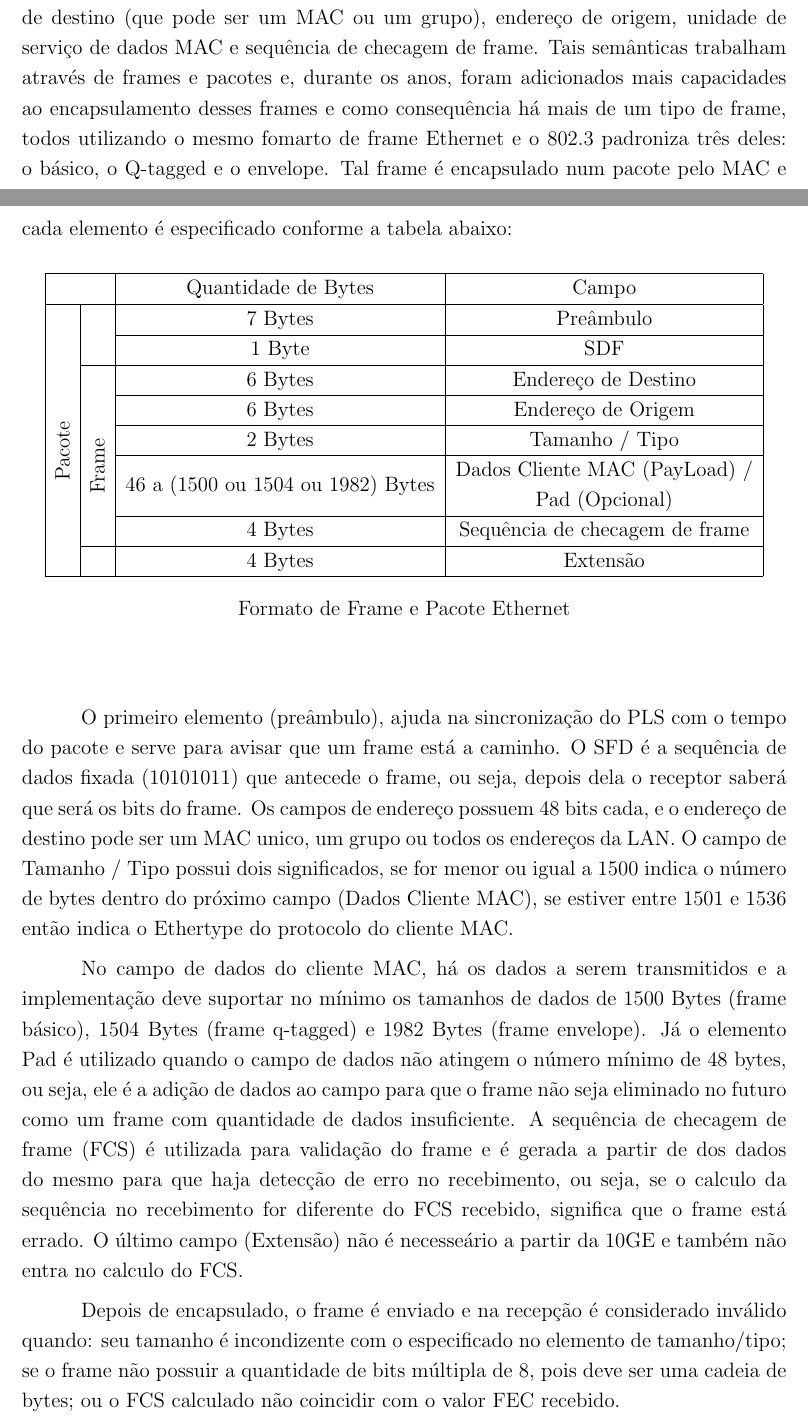
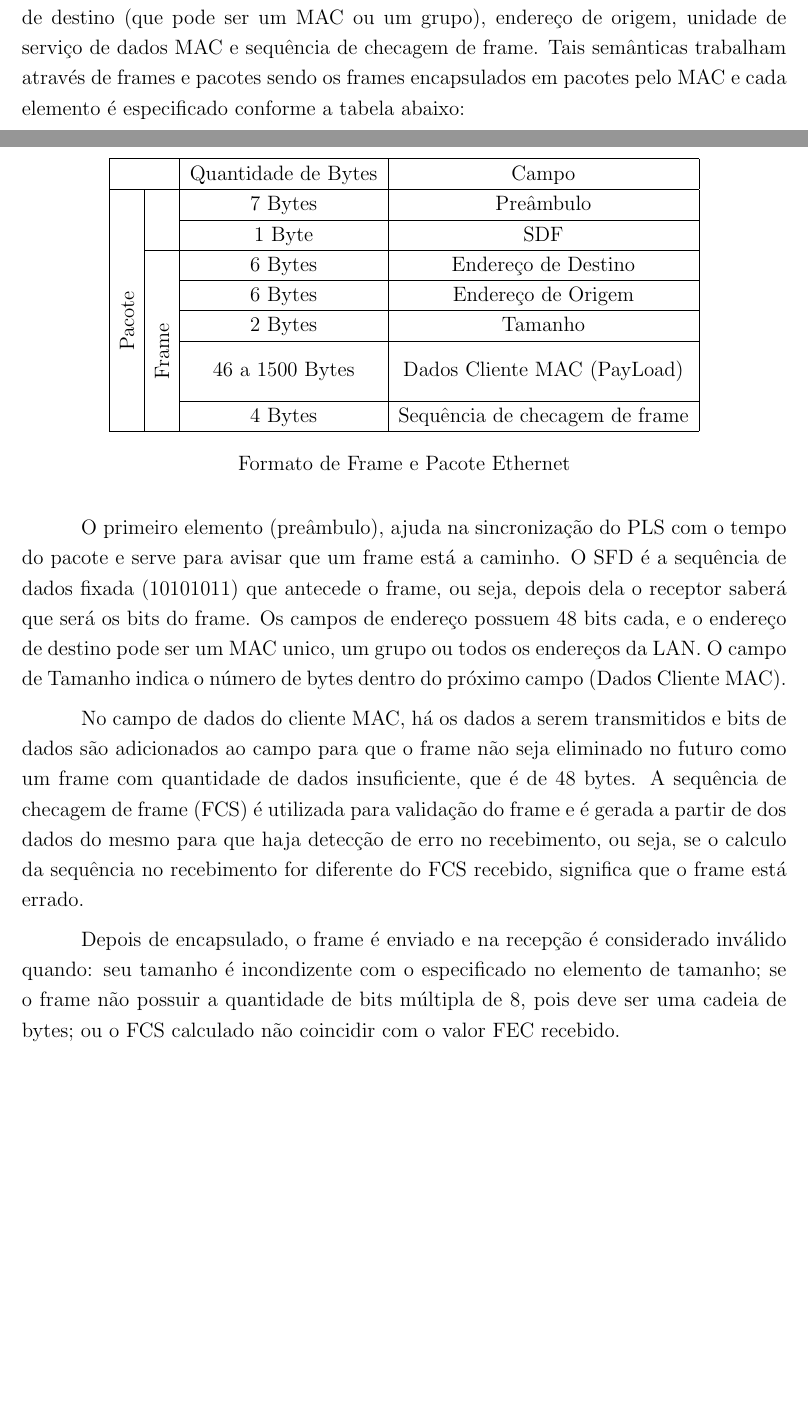
Before and after one commit to kennedyrocha/TCC-Atividades, a LaTeX document (Ethernet.tex): two parts of pages 2 and 3 of 5, joined at a grey line, cut so that both start at the same text, the shorter picture padded with empty space. Compiled offline with pdfLaTeX.

Commit message:
Fim especificação Enoc

```diff
--- a/Ethernet.tex
+++ b/Ethernet.tex
@@ -47,7 +47,7 @@ Relacionado ao PMD, tem-se ainda o MDI (Medium Dependent Interface), que é a in
 Já na camada de enlace, tem-se também as divisões de especificações e como principais entidades há o LLC (Logical Link Control), o MAC (Media Access Control) e também o MAC Control, que na implementação da 100GE não é necessário.
 
 Entre as entidades, inicialmente há o MAC, que provê o serviço de transferência de dados entre MACs, onde sua semântica de transferência é constituída de: endereço de destino (que pode ser um MAC ou um grupo), endereço de origem, unidade de serviço de dados MAC e sequência de checagem de frame.
-Tais semânticas trabalham através de frames e pacotes e, durante os anos, foram adicionados mais capacidades ao encapsulamento desses frames e como consequência há mais de um tipo de frame, todos utilizando o mesmo fomarto de frame Ethernet e o 802.3 padroniza três deles: o básico, o Q-tagged e o envelope. Tal frame é encapsulado num pacote pelo MAC e cada elemento é especificado conforme a tabela abaixo:
+Tais semânticas trabalham através de frames e pacotes sendo os frames encapsulados em pacotes pelo MAC e cada elemento é especificado conforme a tabela abaixo:
 
 \begin{center}
 	\begin{table}[h!]
@@ -56,18 +56,16 @@ Tais semânticas trabalham através de frames e pacotes e, durante os anos, fora
 			\hline
 			\multicolumn{2}{| c |}{} & Quantidade de Bytes & Campo \\
 			\hline
-			\multirow{10}{*}{\begin{sideways}\parbox{2cm}{\centering Pacote}\end{sideways}}
+			\multirow{9}{*}{\begin{sideways}\parbox{2cm}{\centering Pacote}\end{sideways}}
 				& & 7 Bytes & Preâmbulo \\ \cline{3-4}
 				& & 1 Byte & SDF \\ \cline{2-4}
 				& \multirow{7}{*}{\begin{sideways}\parbox{2cm}{\centering Frame}\end{sideways}}
 					& 6 Bytes & Endereço de Destino \\ \cline{3-4}
 					& & 6 Bytes & Endereço de Origem \\ \cline{3-4}
-					& & 2 Bytes & Tamanho / Tipo \\ \cline{3-4}
-					& & \multirow{2}{*}{46 a (1500 ou 1504 ou 1982) Bytes}
-					& Dados Cliente MAC (PayLoad) /\\
-					& & & Pad (Opcional) \\ \cline{3-4}
+					& & 2 Bytes & Tamanho \\ \cline{3-4}
+					& & \multirow{2}{*}{46 a 1500 Bytes} & \multirow{2}{*}{Dados Cliente MAC (PayLoad)}\\
+					& & & \\ \cline{3-4}
 					& & 4 Bytes & Sequência de checagem de frame \\ \cline{2-4}
-					& & 4 Bytes & Extensão \\
 			\hline
 		\end{tabular}
 		\centering
@@ -77,12 +75,12 @@ Tais semânticas trabalham através de frames e pacotes e, durante os anos, fora
 
 \end{center}
 
-O primeiro elemento (preâmbulo), ajuda na sincronização do PLS com o tempo do pacote e serve para avisar que um frame está a caminho. O SFD é a sequência de dados fixada (10101011) que antecede o frame, ou seja, depois dela o receptor saberá que será os bits do frame. Os campos de endereço possuem 48 bits cada, e o endereço de destino pode ser um MAC unico, um grupo ou todos os endereços da LAN. O campo de Tamanho / Tipo possui dois significados, se for menor ou igual a 1500 indica o número de bytes dentro do próximo campo (Dados Cliente MAC), se estiver entre 1501 e 1536 então indica o Ethertype do protocolo do cliente MAC.
+O primeiro elemento (preâmbulo), ajuda na sincronização do PLS com o tempo do pacote e serve para avisar que um frame está a caminho. O SFD é a sequência de dados fixada (10101011) que antecede o frame, ou seja, depois dela o receptor saberá que será os bits do frame. Os campos de endereço possuem 48 bits cada, e o endereço de destino pode ser um MAC unico, um grupo ou todos os endereços da LAN. O campo de Tamanho indica o número de bytes dentro do próximo campo (Dados Cliente MAC).
 
-No campo de dados do cliente MAC, há os dados a serem transmitidos e a implementação deve suportar no mínimo os tamanhos de dados de 1500 Bytes (frame básico), 1504 Bytes (frame q-tagged) e 1982 Bytes (frame envelope). Já o elemento Pad é utilizado quando o campo de dados não atingem o número mínimo de 48 bytes, ou seja, ele é a adição de dados ao campo para que o frame não seja eliminado no futuro como um frame com quantidade de dados insuficiente. A sequência de checagem de frame (FCS) é utilizada para validação do frame e é gerada a partir de dos dados do mesmo para que haja detecção de erro no recebimento, ou seja, se o calculo da sequência no recebimento for diferente do FCS recebido, significa que o frame está errado. O último campo (Extensão) não é necesseário a partir da 10GE e também não entra no calculo do FCS.
+No campo de dados do cliente MAC, há os dados a serem transmitidos e bits de dados são adicionados ao campo para que o frame não seja eliminado no futuro como um frame com quantidade de dados insuficiente, que é de 48 bytes. A sequência de checagem de frame (FCS) é utilizada para validação do frame e é gerada a partir de dos dados do mesmo para que haja detecção de erro no recebimento, ou seja, se o calculo da sequência no recebimento for diferente do FCS recebido, significa que o frame está errado.
 
 
-Depois de encapsulado, o frame é enviado e na recepção é considerado inválido quando: seu tamanho é incondizente com o especificado no elemento de tamanho/tipo; se o frame não possuir a quantidade de bits múltipla de 8, pois deve ser uma cadeia de bytes; ou o FCS calculado não coincidir com o valor FEC recebido.
+Depois de encapsulado, o frame é enviado e na recepção é considerado inválido quando: seu tamanho é incondizente com o especificado no elemento de tamanho; se o frame não possuir a quantidade de bits múltipla de 8, pois deve ser uma cadeia de bytes; ou o FCS calculado não coincidir com o valor FEC recebido.
 
 O MAC Control com CSMA/CD não se faz necessário na 100GE pois essa funcionalidade usa o algoritimo CSMA/CD (Carrier Sense Multiple Access with Collision Detection). Tal algorimo não é util na 100GE visto que ela opera semente em modo \textit{full duplex}, logo não risco de colisão de dados.
 
```
Also changed, not shown: Ethernet.pdf, Ethernet.tex (11 more changed lines), 2 other files.
